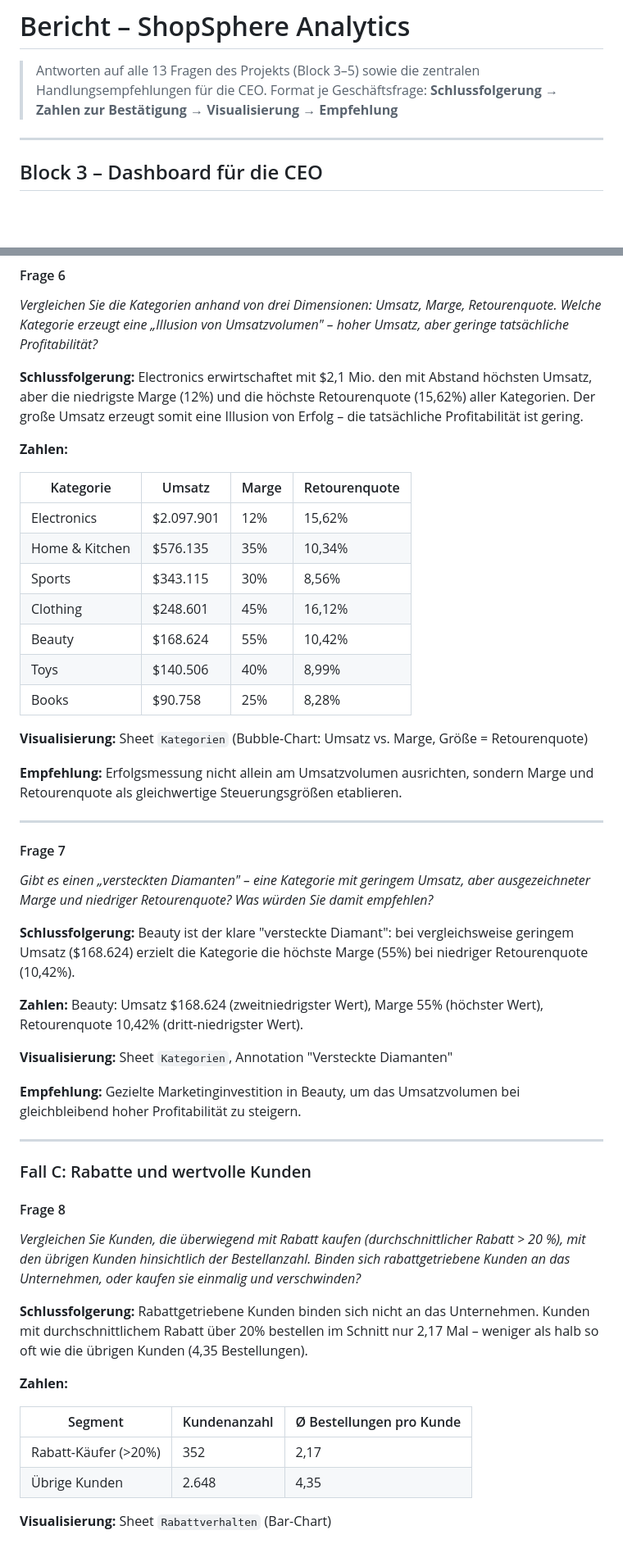
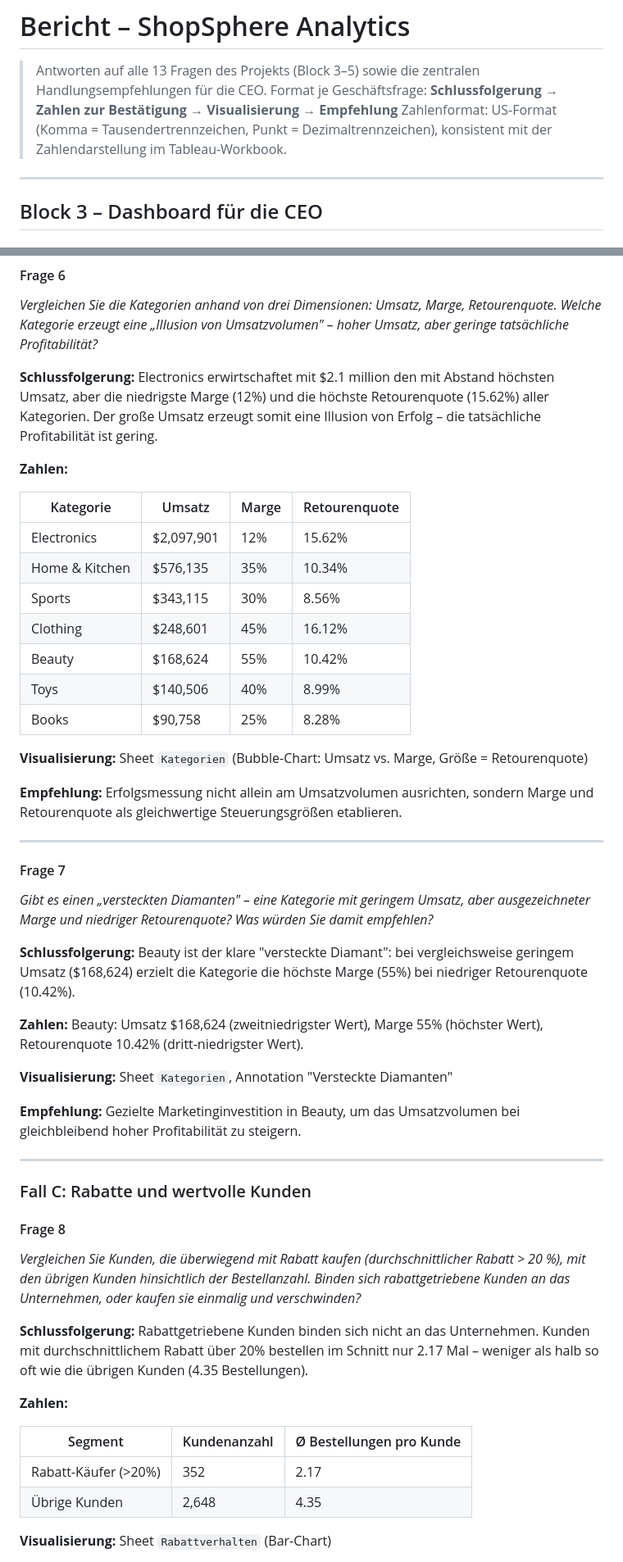
Before and after one commit to Yuliia-Safonova/shopsphere_analytics_project, a Markdown page: bericht/bericht.md, 2 parts joined by grey strips. Shown at 82% size. Rendered like a GitHub page; blank space fills up the shorter version.

```diff
--- a/bericht/bericht.md
+++ b/bericht/bericht.md
@@ -2,6 +2,7 @@
 
 > Antworten auf alle 13 Fragen des Projekts (Block 3–5) sowie die zentralen Handlungsempfehlungen für die CEO.
 > Format je Geschäftsfrage: **Schlussfolgerung → Zahlen zur Bestätigung → Visualisierung → Empfehlung**
+> Zahlenformat: US-Format (Komma = Tausendertrennzeichen, Punkt = Dezimaltrennzeichen), konsistent mit der Zahlendarstellung im Tableau-Workbook.
 
 ---
 
@@ -107,19 +108,19 @@ Paid Search und Social Ads vereinen zusammen $737,5K Budget (73% des Gesamtbudge
 *Vergleichen Sie die Kategorien anhand von drei Dimensionen: Umsatz, Marge, Retourenquote. Welche Kategorie erzeugt eine „Illusion von Umsatzvolumen" – hoher Umsatz, aber geringe tatsächliche Profitabilität?*
 
 **Schlussfolgerung:**
-Electronics erwirtschaftet mit $2,1 Mio. den mit Abstand höchsten Umsatz, aber die niedrigste Marge (12%) und die höchste Retourenquote (15,62%) aller Kategorien. Der große Umsatz erzeugt somit eine Illusion von Erfolg – die tatsächliche Profitabilität ist gering.
+Electronics erwirtschaftet mit $2.1 million den mit Abstand höchsten Umsatz, aber die niedrigste Marge (12%) und die höchste Retourenquote (15.62%) aller Kategorien. Der große Umsatz erzeugt somit eine Illusion von Erfolg – die tatsächliche Profitabilität ist gering.
 
 **Zahlen:**
 
 | Kategorie | Umsatz | Marge | Retourenquote |
 |---|---|---|---|
-| Electronics | $2.097.901 | 12% | 15,62% |
-| Home & Kitchen | $576.135 | 35% | 10,34% |
-| Sports | $343.115 | 30% | 8,56% |
-| Clothing | $248.601 | 45% | 16,12% |
-| Beauty | $168.624 | 55% | 10,42% |
-| Toys | $140.506 | 40% | 8,99% |
-| Books | $90.758 | 25% | 8,28% |
+| Electronics | $2,097,901 | 12% | 15.62% |
+| Home & Kitchen | $576,135 | 35% | 10.34% |
+| Sports | $343,115 | 30% | 8.56% |
+| Clothing | $248,601 | 45% | 16.12% |
+| Beauty | $168,624 | 55% | 10.42% |
+| Toys | $140,506 | 40% | 8.99% |
+| Books | $90,758 | 25% | 8.28% |
 
 **Visualisierung:** Sheet `Kategorien` (Bubble-Chart: Umsatz vs. Marge, Größe = Retourenquote)
 
@@ -132,10 +133,10 @@ Erfolgsmessung nicht allein am Umsatzvolumen ausrichten, sondern Marge und Retou
 *Gibt es einen „versteckten Diamanten" – eine Kategorie mit geringem Umsatz, aber ausgezeichneter Marge und niedriger Retourenquote? Was würden Sie damit empfehlen?*
 
 **Schlussfolgerung:**
-Beauty ist der klare "versteckte Diamant": bei vergleichsweise geringem Umsatz ($168.624) erzielt die Kategorie die höchste Marge (55%) bei niedriger Retourenquote (10,42%).
+Beauty ist der klare "versteckte Diamant": bei vergleichsweise geringem Umsatz ($168,624) erzielt die Kategorie die höchste Marge (55%) bei niedriger Retourenquote (10.42%).
 
 **Zahlen:**
-Beauty: Umsatz $168.624 (zweitniedrigster Wert), Marge 55% (höchster Wert), Retourenquote 10,42% (dritt-niedrigster Wert).
+Beauty: Umsatz $168,624 (zweitniedrigster Wert), Marge 55% (höchster Wert), Retourenquote 10.42% (dritt-niedrigster Wert).
 
 **Visualisierung:** Sheet `Kategorien`, Annotation "Versteckte Diamanten"
 
@@ -150,14 +151,14 @@ Gezielte Marketinginvestition in Beauty, um das Umsatzvolumen bei gleichbleibend
 *Vergleichen Sie Kunden, die überwiegend mit Rabatt kaufen (durchschnittlicher Rabatt > 20 %), mit den übrigen Kunden hinsichtlich der Bestellanzahl. Binden sich rabattgetriebene Kunden an das Unternehmen, oder kaufen sie einmalig und verschwinden?*
 
 **Schlussfolgerung:**
-Rabattgetriebene Kunden binden sich nicht an das Unternehmen. Kunden mit durchschnittlichem Rabatt über 20% bestellen im Schnitt nur 2,17 Mal – weniger als halb so oft wie die übrigen Kunden (4,35 Bestellungen).
+Rabattgetriebene Kunden binden sich nicht an das Unternehmen. Kunden mit durchschnittlichem Rabatt über 20% bestellen im Schnitt nur 2.17 Mal – weniger als halb so oft wie die übrigen Kunden (4.35 Bestellungen).
 
 **Zahlen:**
 
 | Segment | Kundenanzahl | Ø Bestellungen pro Kunde |
 |---|---|---|
-| Rabatt-Käufer (>20%) | 352 | 2,17 |
-| Übrige Kunden | 2.648 | 4,35 |
+| Rabatt-Käufer (>20%) | 352 | 2.17 |
+| Übrige Kunden | 2,648 | 4.35 |
 
 **Visualisierung:** Sheet `Rabattverhalten` (Bar-Chart)
 
```
Also changed, not shown: other parts of bericht/bericht.md (+47 -45 lines).
